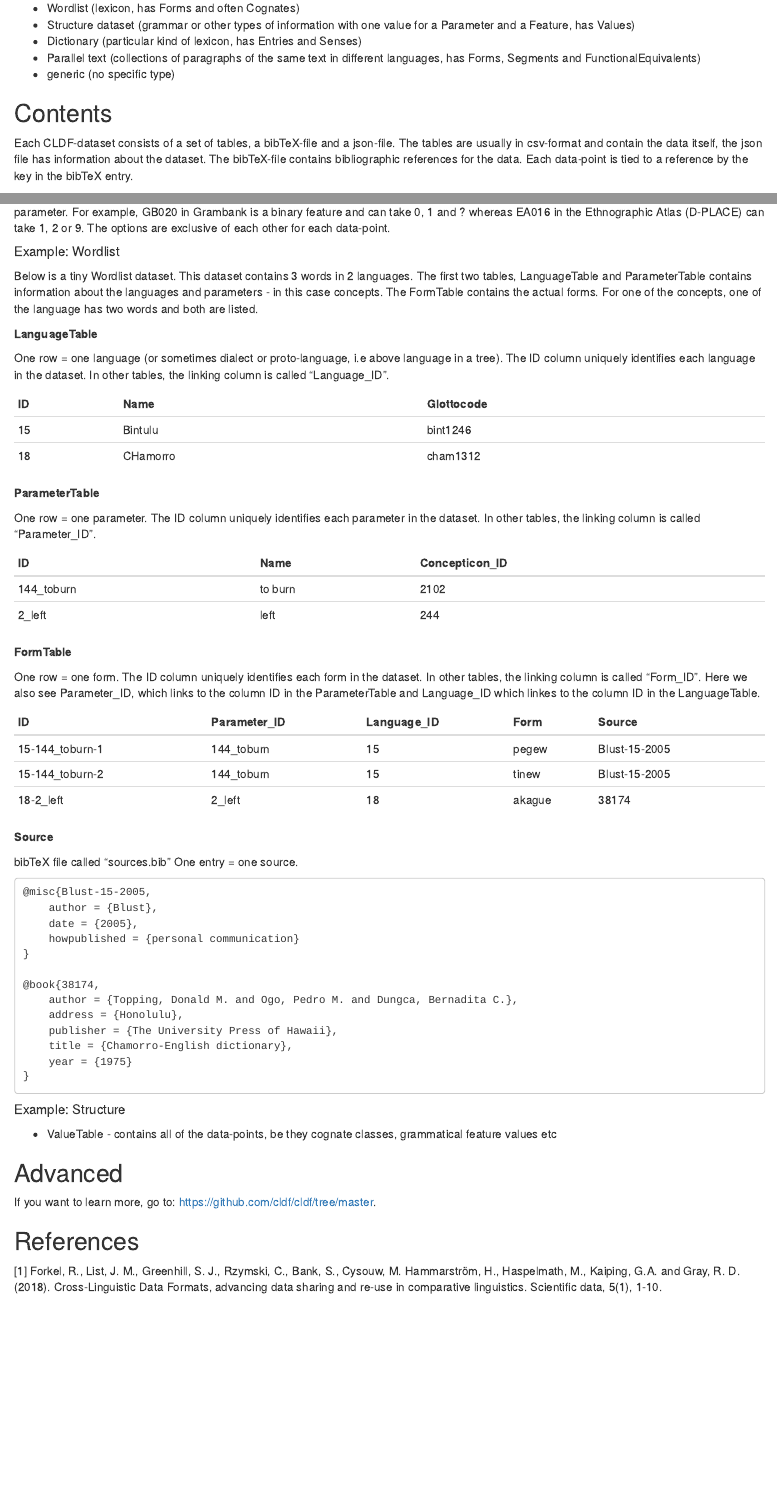
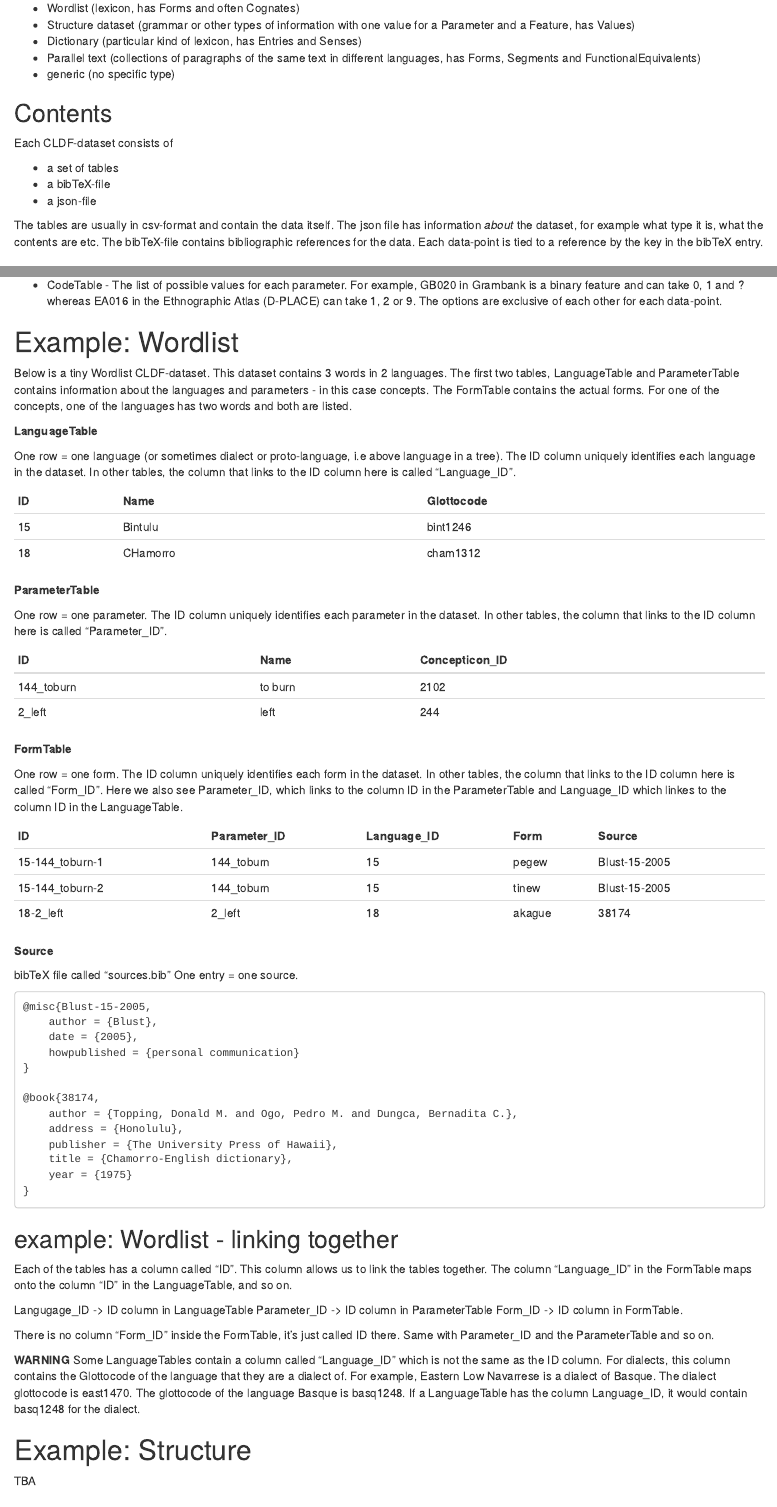
Before and after one commit to HedvigS/personal-cookbook, an R Markdown document (R/cldf_for_dummies.Rmd): the page in a window 1100 px wide, from 750 px down before the commit and from 770 px down after it, so that both start at the same text, and a second part further down, joined at a grey line. Rendered offline with R 4.5, knitr and Pandoc, with nearby package versions.

Commit message:
Update cldf_for_dummies.Rmd

````diff
--- a/R/cldf_for_dummies.Rmd
+++ b/R/cldf_for_dummies.Rmd
@@ -43,7 +43,13 @@ There are five types of CLDF-datasets. They are also known as "modules".
 
 ## Contents
 
-Each CLDF-dataset consists of a set of tables, a bibTeX-file and a json-file. The tables are usually in csv-format and contain the data itself, the json file has information about the dataset. The bibTeX-file contains bibliographic references for the data. Each data-point is tied to a reference by the key in the bibTeX entry.
+Each CLDF-dataset consists of
+
+-   a set of tables
+-   a bibTeX-file
+-   a json-file
+
+The tables are usually in csv-format and contain the data itself. The json file has information *about* the dataset, for example what type it is, what the contents are etc. The bibTeX-file contains bibliographic references for the data. Each data-point is tied to a reference by the key in the bibTeX entry.
 
 ## Tables inside datasets
 
@@ -64,16 +70,17 @@ Wordlist also contain
 -   CognateTable (not obligatory) - the cognate classification per form per concept per language
 
 Structure datasets also contain
+
 -   ValueTable - the value for each Parameter and language
 -   CodeTable - The list of possible values for each parameter. For example, GB020 in Grambank is a binary feature and can take 0, 1 and ? whereas EA016 in the Ethnographic Atlas (D-PLACE) can take 1, 2 or 9. The options are exclusive of each other for each data-point.
 
-##### Example: Wordlist
+# Example: Wordlist
 
-Below is a tiny Wordlist dataset. This dataset contains 3 words in 2 languages. The first two tables, LanguageTable and ParameterTable contains information about the languages and parameters - in this case concepts. The FormTable contains the actual forms. For one of the concepts, one of the language has two words and both are listed.
+Below is a tiny Wordlist CLDF-dataset. This dataset contains 3 words in 2 languages. The first two tables, LanguageTable and ParameterTable contains information about the languages and parameters - in this case concepts. The FormTable contains the actual forms. For one of the concepts, one of the languages has two words and both are listed.
 
 **LanguageTable**
 
-One row = one language (or sometimes dialect or proto-language, i.e above language in a tree). The ID column uniquely identifies each language in the dataset. In other tables, the linking column is called "Language_ID".
+One row = one language (or sometimes dialect or proto-language, i.e above language in a tree). The ID column uniquely identifies each language in the dataset. In other tables, the column that links to the ID column here is called "Language_ID".
 
 | ID  | Name     | Glottocode |
 |-----|----------|------------|
@@ -82,7 +89,7 @@ One row = one language (or sometimes dialect or proto-language, i.e above langua
 
 **ParameterTable**
 
-One row = one parameter. The ID column uniquely identifies each parameter in the dataset. In other tables, the linking column is called "Parameter_ID".
+One row = one parameter. The ID column uniquely identifies each parameter in the dataset.  In other tables, the column that links to the ID column here is called "Parameter_ID".
 
 | ID         | Name    | Concepticon_ID |
 |------------|---------|----------------|
@@ -91,7 +98,7 @@ One row = one parameter. The ID column uniquely identifies each parameter in the
 
 **FormTable**
 
-One row = one form. The ID column uniquely identifies each form in the dataset. In other tables, the linking column is called "Form_ID". Here we also see Parameter_ID, which links to the column ID in the ParameterTable and Language_ID which linkes to the column ID in the LanguageTable.
+One row = one form. The ID column uniquely identifies each form in the dataset.  In other tables, the column that links to the ID column here is called "Form_ID". Here we also see Parameter_ID, which links to the column ID in the ParameterTable and Language_ID which linkes to the column ID in the LanguageTable.
 
 | ID              | Parameter_ID | Language_ID | Form   | Source        |
 |-----------------|--------------|-------------|--------|---------------|
@@ -119,9 +126,21 @@ bibTeX file called "sources.bib" One entry = one source.
 }
 ```
 
-##### Example: Structure
+## example: Wordlist - linking together
 
--   ValueTable - contains all of the data-points, be they cognate classes, grammatical feature values etc
+Each of the tables has a column called "ID". This column allows us to link the tables together. The column "Language_ID" in the FormTable maps onto the column "ID" in the LanguageTable, and so on.
+
+Langugage_ID -> ID column in LanguageTable
+Parameter_ID -> ID column in ParameterTable
+Form_ID -> ID column in FormTable.
+
+There is no column "Form_ID" inside the FormTable, it's just called ID there. Same with Parameter_ID and the ParameterTable and so on.
+
+**WARNING** Some LanguageTables contain a column called "Language_ID" which is not the same as the ID column. For dialects, this column contains the Glottocode of the language that they are a dialect of. For example, Eastern Low Navarrese is a dialect of Basque. The dialect glottocode is east1470. The glottocode of the language Basque is basq1248. If a LanguageTable has the column Language_ID, it would contain basq1248 for the dialect.
+
+# Example: Structure
+
+TBA
 
 ## Advanced
 
````
Also changed, not shown: R/cldf_for_dummies.Rmd (8 more changed lines).
